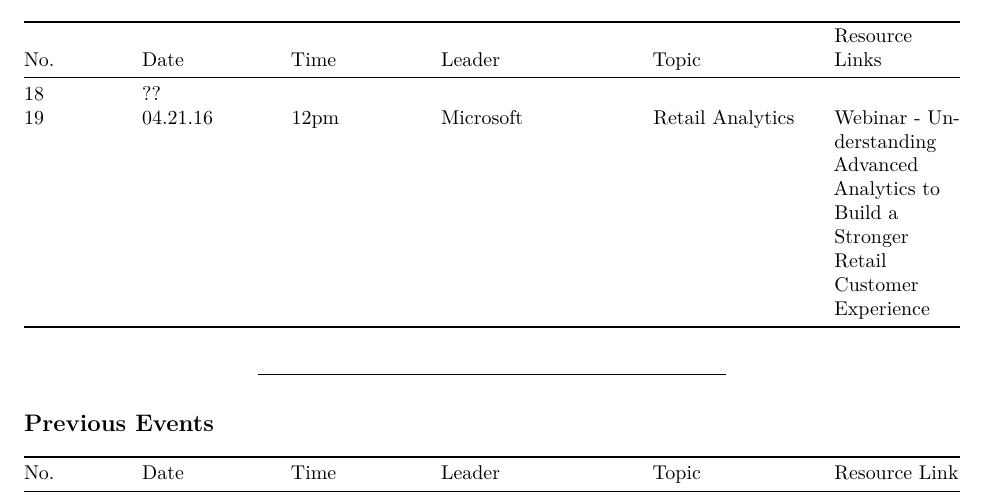
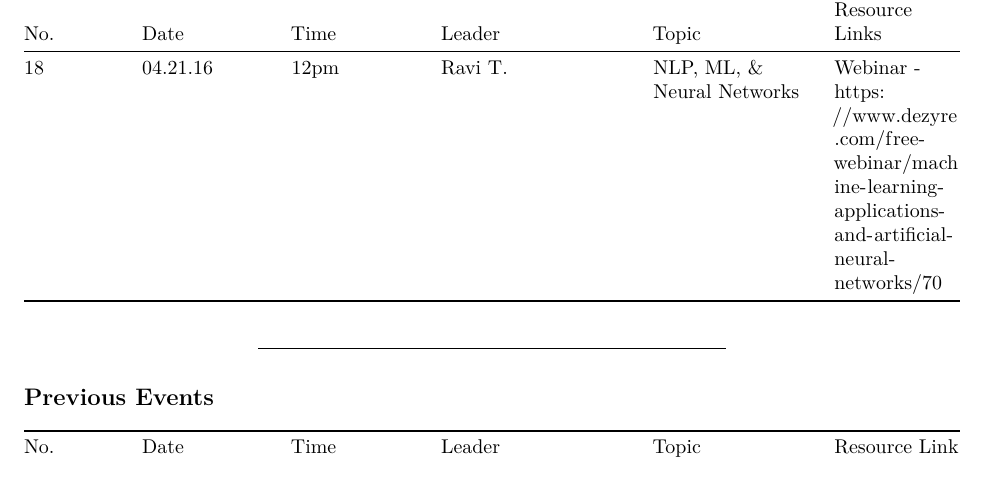
Before and after one commit to loudermilk/brownbag, an R Markdown document (schedule.Rmd): part of page 1 of 3, cut so that both start at the same text. Rendered offline with R 4.5, knitr and Pandoc, then LaTeX, with nearby package versions.

Commit message:
Update schedule.Rmd

```diff
--- a/schedule.Rmd
+++ b/schedule.Rmd
@@ -8,8 +8,7 @@ output: pdf_document
 
 No. | Date | Time | Leader | Topic | Resource Links
 --- | ---- | ---- | ------ | ----- | ----
-18 | ??
-19 | 04.21.16 | 12pm | Microsoft | Retail Analytics | Webinar - Understanding Advanced Analytics to Build a Stronger Retail Customer Experience
+18 | 04.21.16 | 12pm | Ravi T. | NLP, ML, & Neural Networks | Webinar - https://www.dezyre.com/free-webinar/machine-learning-applications-and-artificial-neural-networks/70
 ----------
 
 
```
